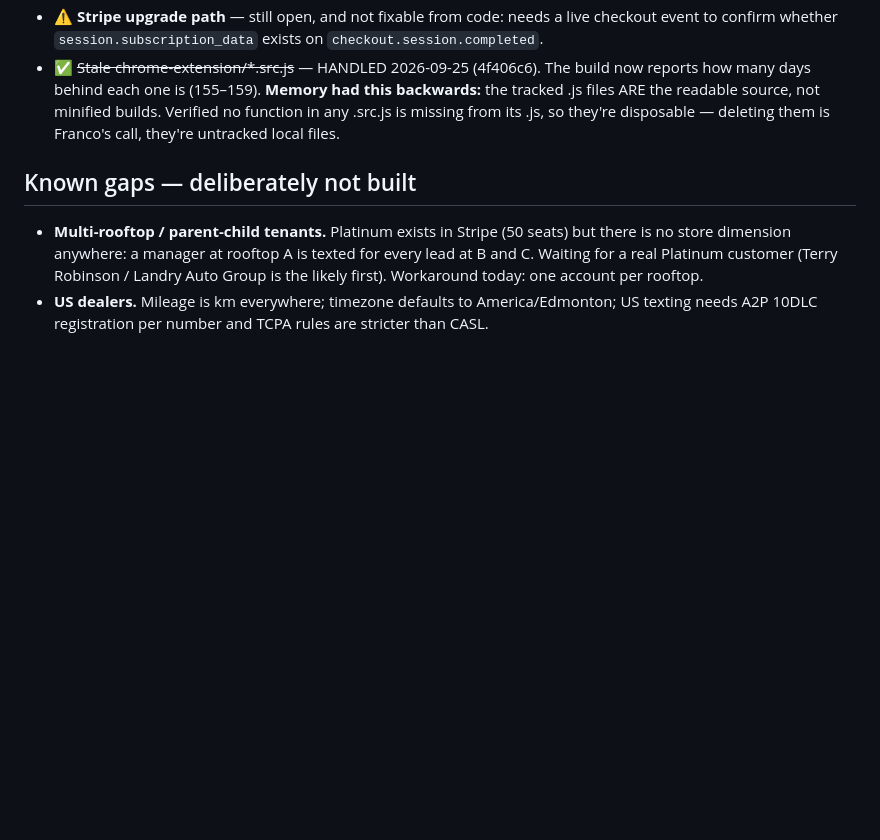
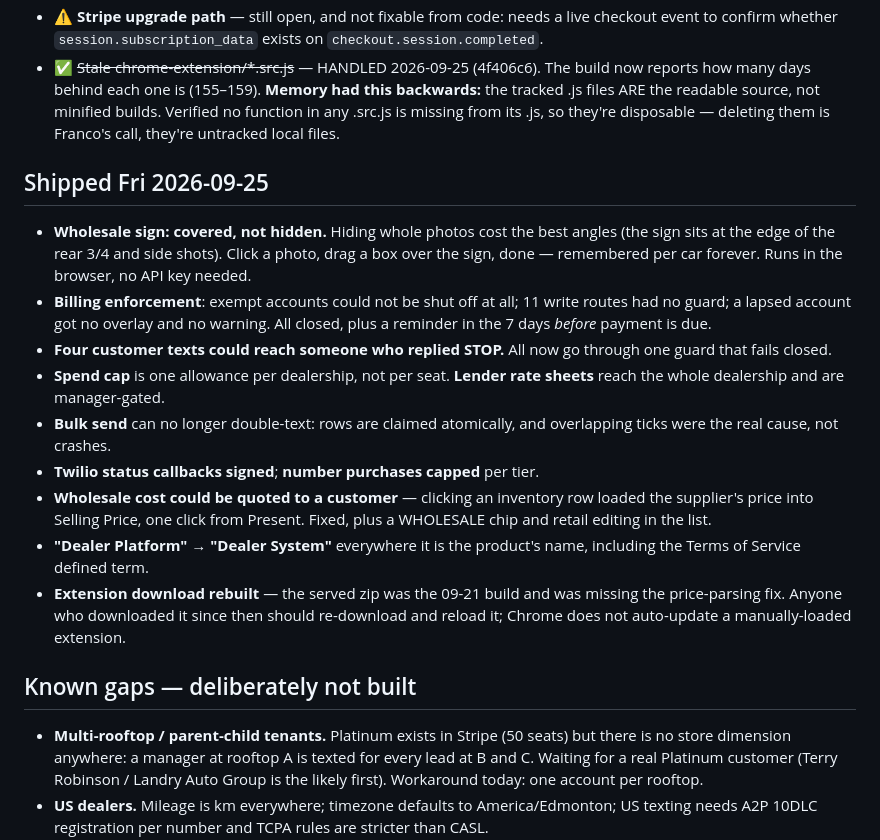
Before and after one commit to firstfinancialcanada-art/first-fin-sms, a Markdown page: docs/WORKLIST.md, the part around the change. GitHub-like rendering; blank space fills up the shorter version.

Commit message:
Worklist: what shipped Friday
Co-Authored-By: Claude Opus 5 <noreply@anthropic.com>

```diff
--- a/docs/WORKLIST.md
+++ b/docs/WORKLIST.md
@@ -37,6 +37,18 @@ Franco is selling cars at South Trail Chrysler to get sharp on the phone. SaaS p
 - ⚠ **Stripe upgrade path** — still open, and not fixable from code: needs a live checkout event to confirm whether `session.subscription_data` exists on `checkout.session.completed`.
 - ✅ ~~Stale chrome-extension/*.src.js~~ — HANDLED 2026-09-25 (4f406c6). The build now reports how many days behind each one is (155–159). **Memory had this backwards:** the tracked .js files ARE the readable source, not minified builds. Verified no function in any .src.js is missing from its .js, so they're disposable — deleting them is Franco's call, they're untracked local files.
 
+## Shipped Fri 2026-09-25
+
+- **Wholesale sign: covered, not hidden.** Hiding whole photos cost the best angles (the sign sits at the edge of the rear 3/4 and side shots). Click a photo, drag a box over the sign, done — remembered per car forever. Runs in the browser, no API key needed.
+- **Billing enforcement**: exempt accounts could not be shut off at all; 11 write routes had no guard; a lapsed account got no overlay and no warning. All closed, plus a reminder in the 7 days *before* payment is due.
+- **Four customer texts could reach someone who replied STOP.** All now go through one guard that fails closed.
+- **Spend cap** is one allowance per dealership, not per seat. **Lender rate sheets** reach the whole dealership and are manager-gated.
+- **Bulk send** can no longer double-text: rows are claimed atomically, and overlapping ticks were the real cause, not crashes.
+- **Twilio status callbacks signed**; **number purchases capped** per tier.
+- **Wholesale cost could be quoted to a customer** — clicking an inventory row loaded the supplier's price into Selling Price, one click from Present. Fixed, plus a WHOLESALE chip and retail editing in the list.
+- **"Dealer Platform" → "Dealer System"** everywhere it is the product's name, including the Terms of Service defined term.
+- **Extension download rebuilt** — the served zip was the 09-21 build and was missing the price-parsing fix. Anyone who downloaded it since then should re-download and reload it; Chrome does not auto-update a manually-loaded extension.
+
 ## Known gaps — deliberately not built
 
 - **Multi-rooftop / parent-child tenants.** Platinum exists in Stripe (50 seats) but there is no store dimension anywhere: a manager at rooftop A is texted for every lead at B and C. Waiting for a real Platinum customer (Terry Robinson / Landry Auto Group is the likely first). Workaround today: one account per rooftop.
```
